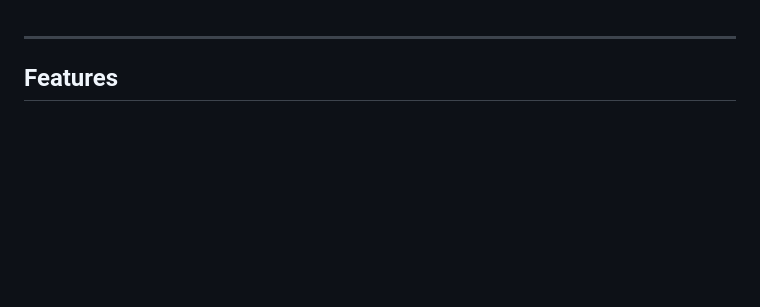
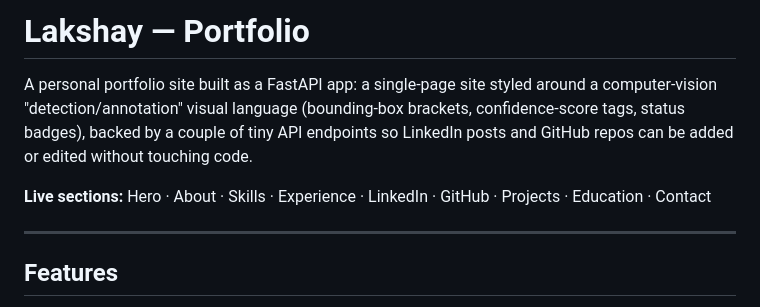
Before and after one commit to lakshaynehra2524/My_Portfolio, a Markdown page: README.md, the part around the change. Rendered like a GitHub page; blank space fills up the shorter version.

```diff
--- a/README.md
+++ b/README.md
@@ -1,3 +1,13 @@
+# Lakshay — Portfolio
+
+A personal portfolio site built as a FastAPI app: a single-page site styled
+around a computer-vision "detection/annotation" visual language (bounding-box
+brackets, confidence-score tags, status badges), backed by a couple of tiny
+API endpoints so LinkedIn posts and GitHub repos can be added or edited
+without touching code.
+
+**Live sections:** Hero · About · Skills · Experience · LinkedIn · GitHub ·
+Projects · Education · Contact
 
 ---
 
```
